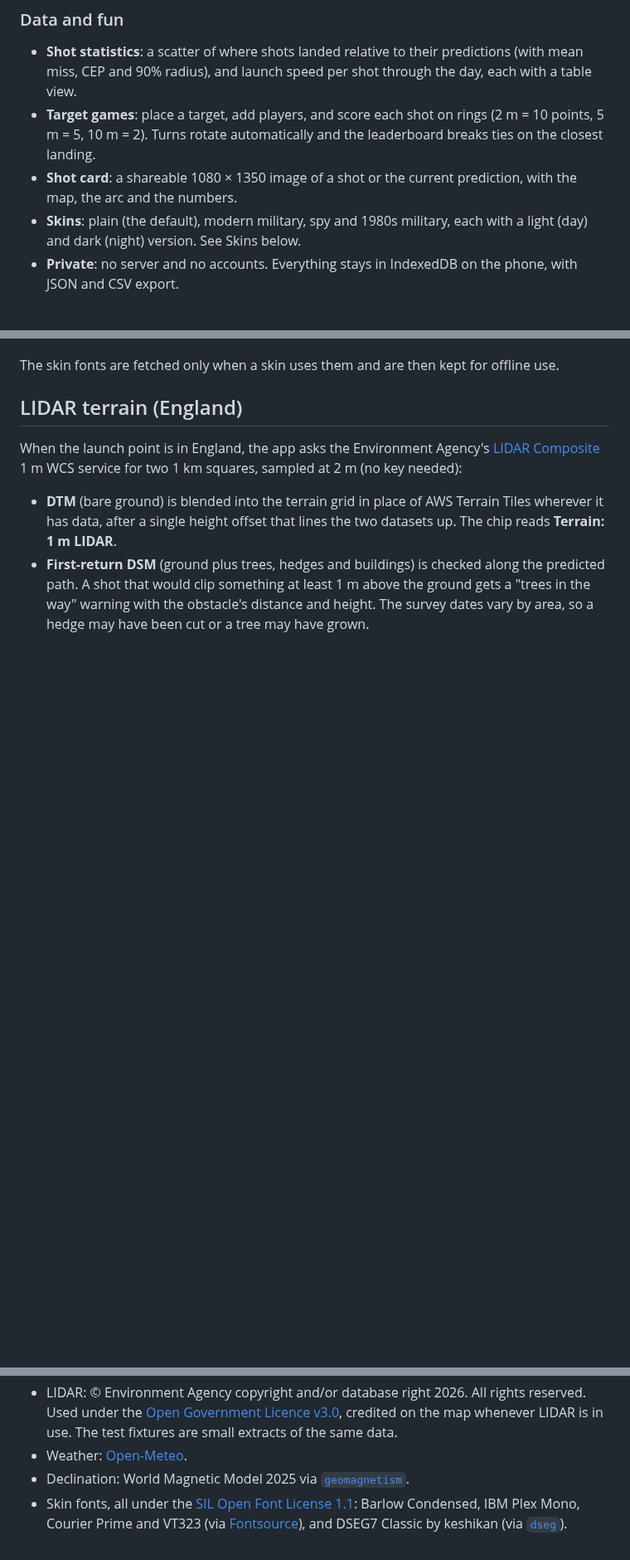
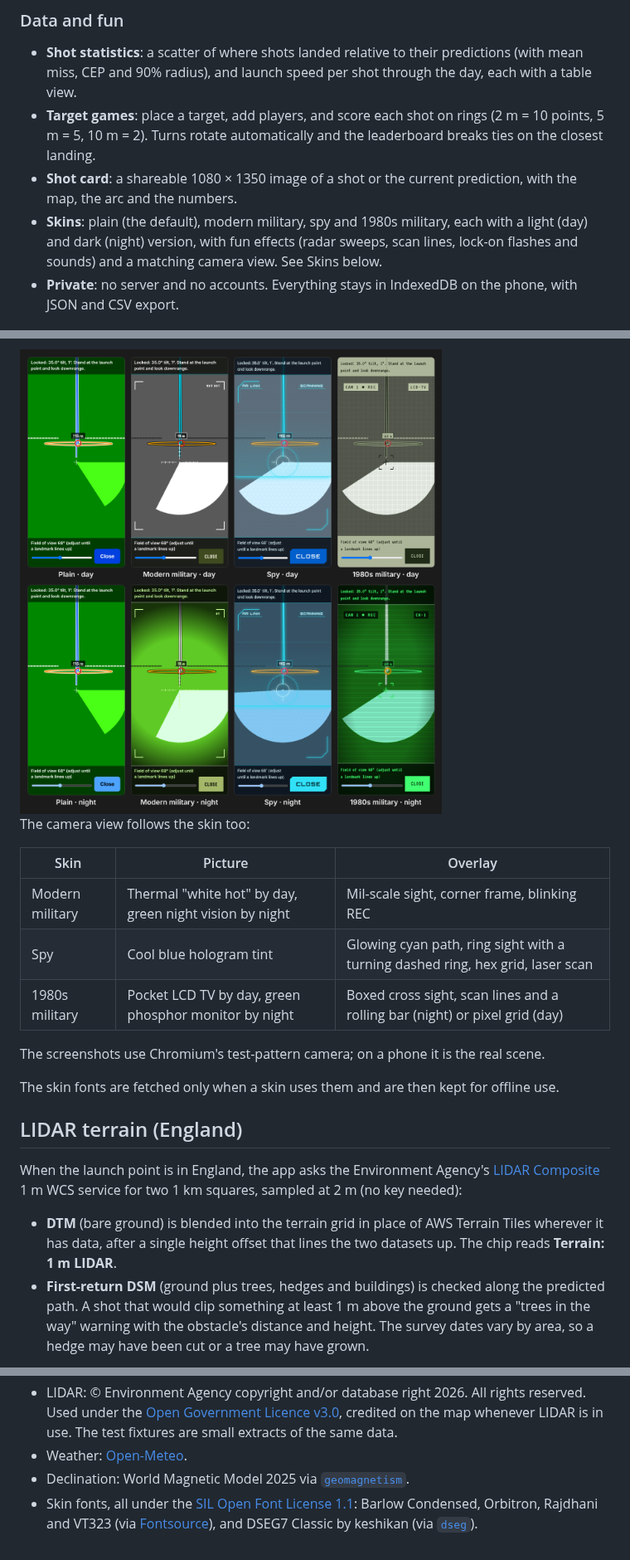
Before and after one commit to TurboTemple/SpudLauncherTargetingComputer, a Markdown page: README.md, 3 parts joined by grey strips. Shown at 83% size. Drawn GitHub-style; pictures changed too: docs/skins-camera.png (added); blank space fills up the shorter version.

```diff
--- a/README.md
+++ b/README.md
@@ -41,7 +41,7 @@ A phone web app that clips to a potato cannon's barrel and shows, live on a map,
 - **Shot statistics**: a scatter of where shots landed relative to their predictions (with mean miss, CEP and 90% radius), and launch speed per shot through the day, each with a table view.
 - **Target games**: place a target, add players, and score each shot on rings (2 m = 10 points, 5 m = 5, 10 m = 2). Turns rotate automatically and the leaderboard breaks ties on the closest landing.
 - **Shot card**: a shareable 1080 × 1350 image of a shot or the current prediction, with the map, the arc and the numbers.
-- **Skins**: plain (the default), modern military, spy and 1980s military, each with a light (day) and dark (night) version. See Skins below.
+- **Skins**: plain (the default), modern military, spy and 1980s military, each with a light (day) and dark (night) version, with fun effects (radar sweeps, scan lines, lock-on flashes and sounds) and a matching camera view. See Skins below.
 - **Private**: no server and no accounts. Everything stays in IndexedDB on the phone, with JSON and CSV export.
 
 ## Quick start
@@ -110,3 +125,14 @@ Mils are NATO mils (6,400 to a circle). "Splash" comes 5 s before the predicted
+<img src="docs/skins-camera.png" width="760" alt="The camera view in each skin, by day (top row) and night (bottom row)">
+
+The camera view follows the skin too:
+
+| Skin | Picture | Overlay |
+| --- | --- | --- |
+| Modern military | Thermal "white hot" by day, green night vision by night | Mil-scale sight, corner frame, blinking REC |
+| Spy | Cool blue hologram tint | Glowing cyan path, ring sight with a turning dashed ring, hex grid, laser scan |
+| 1980s military | Pocket LCD TV by day, green phosphor monitor by night | Boxed cross sight, scan lines and a rolling bar (night) or pixel grid (day) |
+
+The screenshots use Chromium's test-pattern camera; on a phone it is the real scene.
 
 The skin fonts are fetched only when a skin uses them and are then kept for offline use.
 
@@ -215,4 +241,4 @@ Places where the implementation adds to or departs from the technical spec:
 - LIDAR: © Environment Agency copyright and/or database right 2026. All rights reserved. Used under the [Open Government Licence v3.0](https://www.nationalarchives.gov.uk/doc/open-government-licence/version/3/), credited on the map whenever LIDAR is in use. The test fixtures are small extracts of the same data.
 - Weather: [Open-Meteo](https://open-meteo.com/en/docs).
 - Declination: World Magnetic Model 2025 via [`geomagnetism`](https://www.npmjs.com/package/geomagnetism).
-- Skin fonts, all under the [SIL Open Font License 1.1](https://openfontlicense.org): Barlow Condensed, IBM Plex Mono, Courier Prime and VT323 (via [Fontsource](https://fontsource.org)), and DSEG7 Classic by keshikan (via [`dseg`](https://github.com/keshikan/DSEG)).
+- Skin fonts, all under the [SIL Open Font License 1.1](https://openfontlicense.org): Barlow Condensed, Orbitron, Rajdhani and VT323 (via [Fontsource](https://fontsource.org)), and DSEG7 Classic by keshikan (via [`dseg`](https://github.com/keshikan/DSEG)).
```
Also changed, not shown: other parts of README.md (+16 -1 lines), docs/skins.png, 16 other files.
